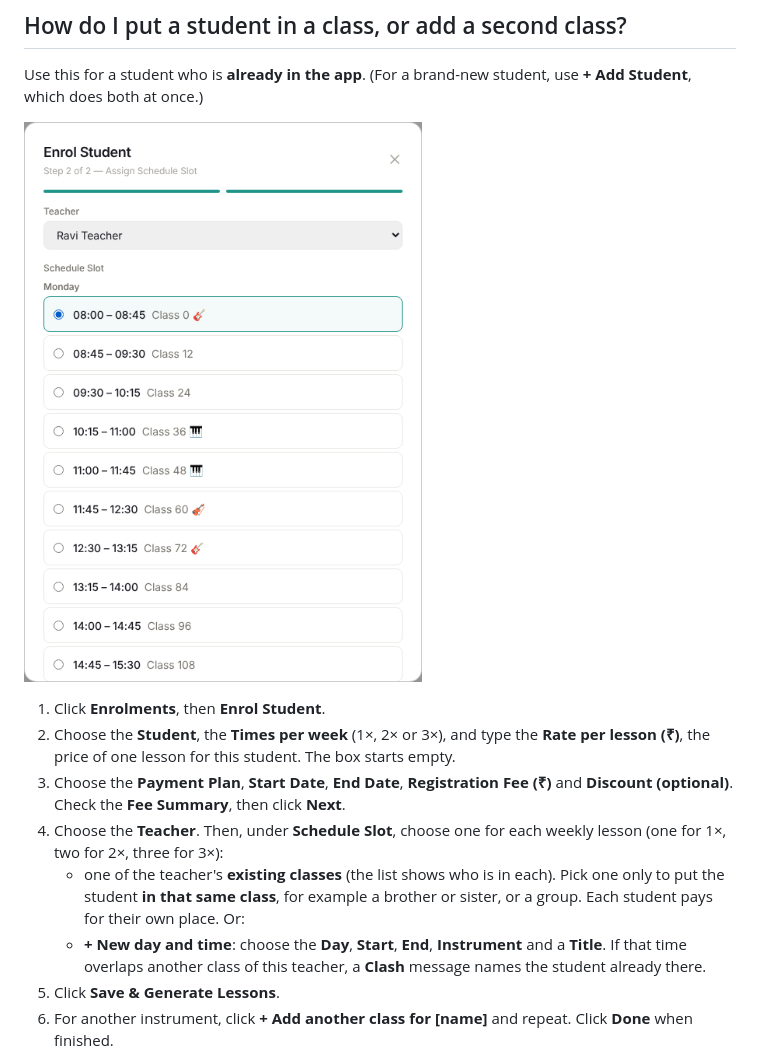
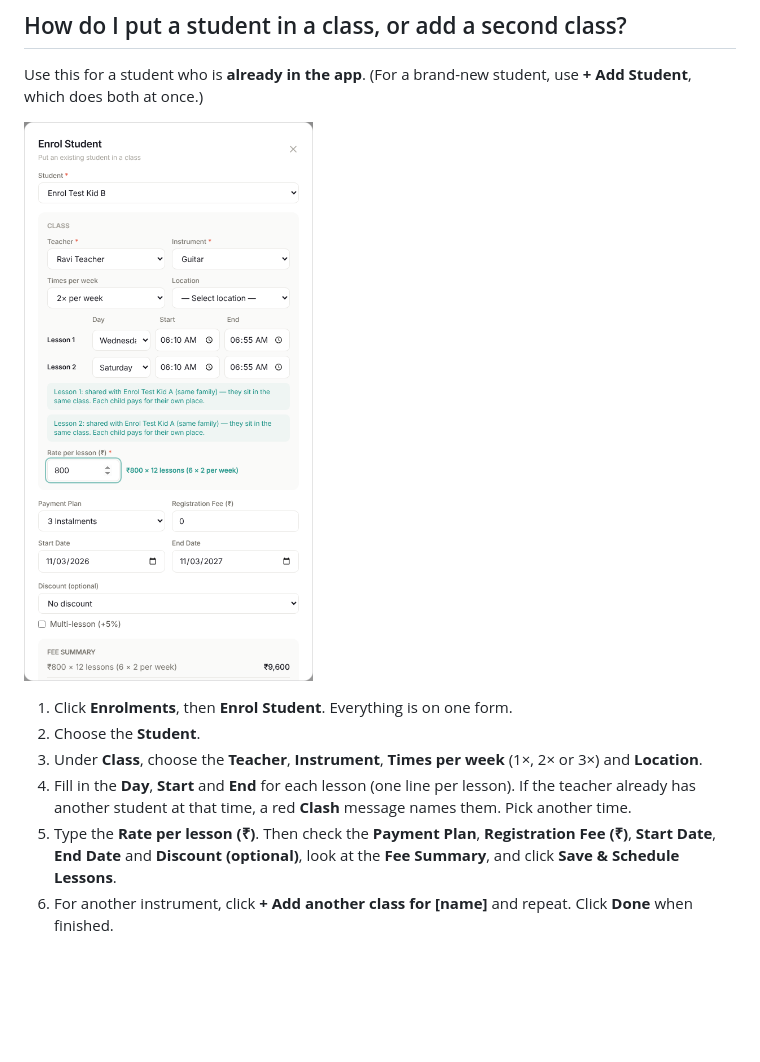
Before and after one commit to troikaadministration-cyber/Troika-Media, a Markdown page: docs/ADMIN_GUIDE.md, the part around the change. GitHub-like rendering; pictures changed too: docs/manual-images/enrol-form.png (added), docs/manual-images/enrol-step2.png (deleted); blank space fills up the shorter version.

```diff
--- a/docs/ADMIN_GUIDE.md
+++ b/docs/ADMIN_GUIDE.md
@@ -185,15 +185,13 @@ A parent with two or three children at Troika signs up **once**, with one email.
 
 Use this for a student who is **already in the app**. (For a brand-new student, use **+ Add Student**, which does both at once.)
 
-![Choosing a weekly slot for the class](manual-images/enrol-step2.png)
+![The Enrol Student form: student, class, lesson times, rate and plan on one form](manual-images/enrol-form.png)
 
-1. Click **Enrolments**, then **Enrol Student**.
-2. Choose the **Student**, the **Times per week** (1×, 2× or 3×), and type the **Rate per lesson (₹)**, the price of one lesson for this student. The box starts empty.
-3. Choose the **Payment Plan**, **Start Date**, **End Date**, **Registration Fee (₹)** and **Discount (optional)**. Check the **Fee Summary**, then click **Next**.
-4. Choose the **Teacher**. Then, under **Schedule Slot**, choose one for each weekly lesson (one for 1×, two for 2×, three for 3×):
-   - one of the teacher's **existing classes** (the list shows who is in each). Pick one only to put the student **in that same class**, for example a brother or sister, or a group. Each student pays for their own place. Or:
-   - **+ New day and time**: choose the **Day**, **Start**, **End**, **Instrument** and a **Title**. If that time overlaps another class of this teacher, a **Clash** message names the student already there.
-5. Click **Save & Generate Lessons**.
+1. Click **Enrolments**, then **Enrol Student**. Everything is on one form.
+2. Choose the **Student**.
+3. Under **Class**, choose the **Teacher**, **Instrument**, **Times per week** (1×, 2× or 3×) and **Location**.
+4. Fill in the **Day**, **Start** and **End** for each lesson (one line per lesson). If the teacher already has another student at that time, a red **Clash** message names them. Pick another time.
+5. Type the **Rate per lesson (₹)**. Then check the **Payment Plan**, **Registration Fee (₹)**, **Start Date**, **End Date** and **Discount (optional)**, look at the **Fee Summary**, and click **Save & Schedule Lessons**.
 6. For another instrument, click **+ Add another class for [name]** and repeat. Click **Done** when finished.
 
 > **Good to know:** If some weeks clash with the teacher's other lessons, a yellow warning lists the dates that were skipped. Add those lessons from the **Schedule** page, or pick another time.
```
Also changed, not shown: 3 other files.
